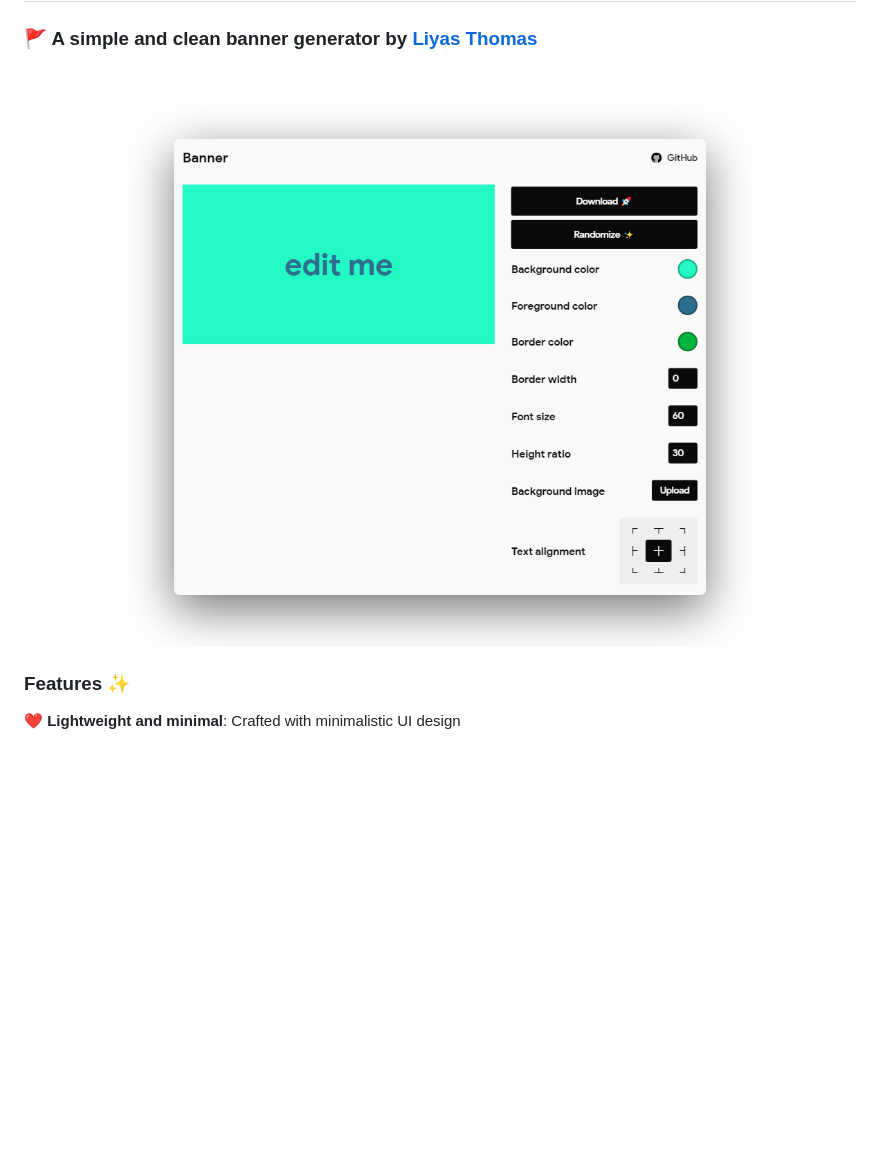
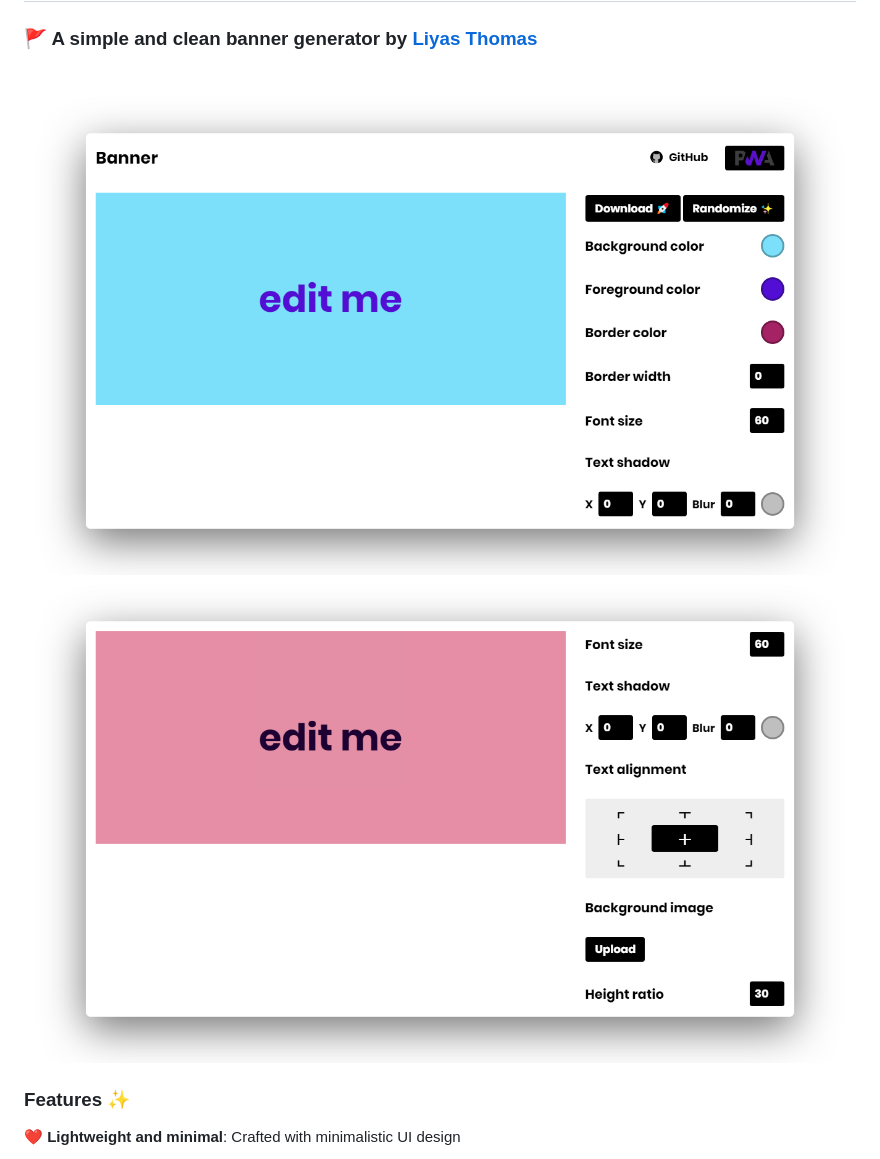
Before and after one commit to liyasthomas/banner, a Markdown page: README.md, the part around the change. Rendered like a GitHub page; pictures changed too: icons/screely.png, icons/screely2.png (added); blank space fills up the shorter version.

Commit message:
:camera_flash: Added screenshots

```diff
--- a/README.md
+++ b/README.md
@@ -22,6 +22,7 @@ When I wrote this, only God and I understood what I was doing. Now, only God kno
 <div align="center">
   <br>
   <img src="icons/screely.png" alt="banner" width="100%">
+  <img src="icons/screely2.png" alt="banner" width="100%">
   <br>
 </div>
 
```
